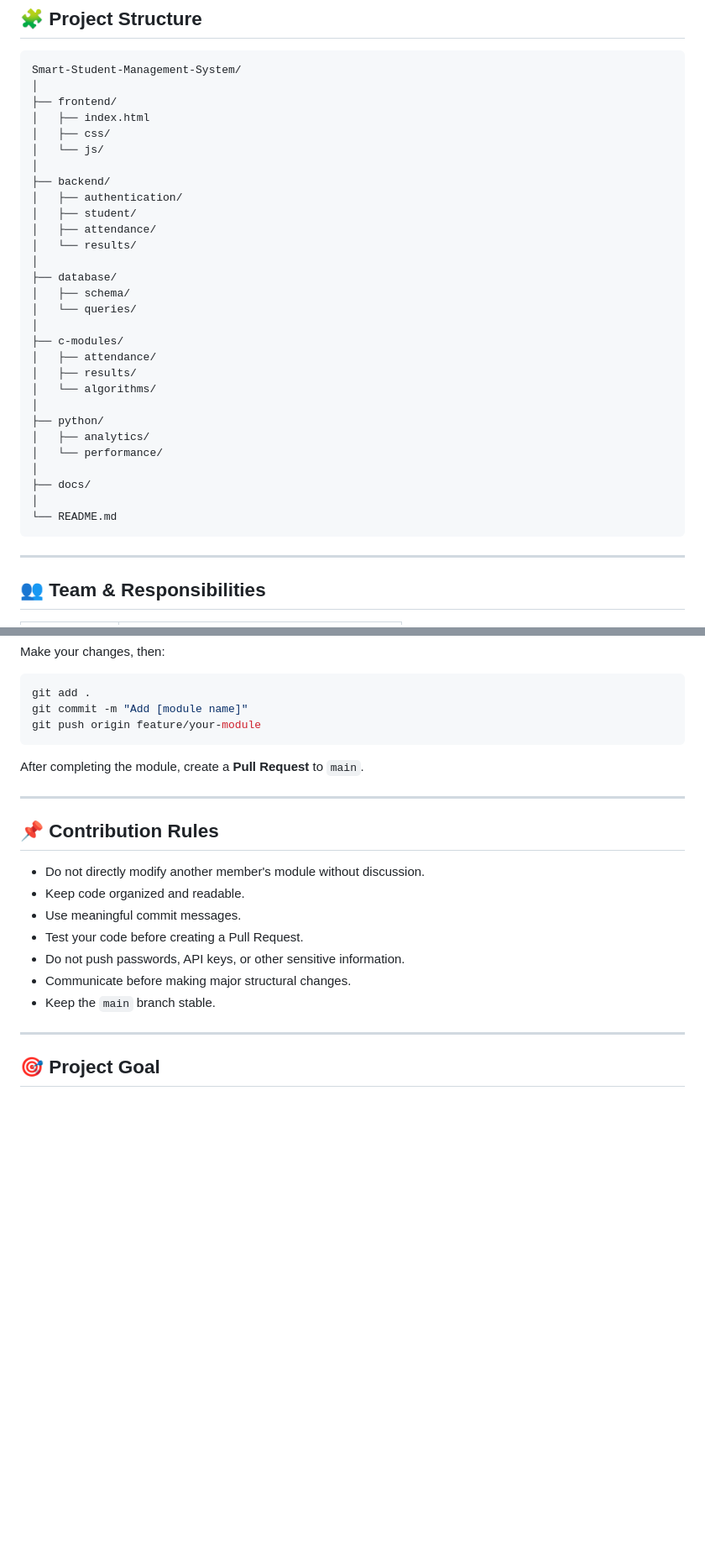
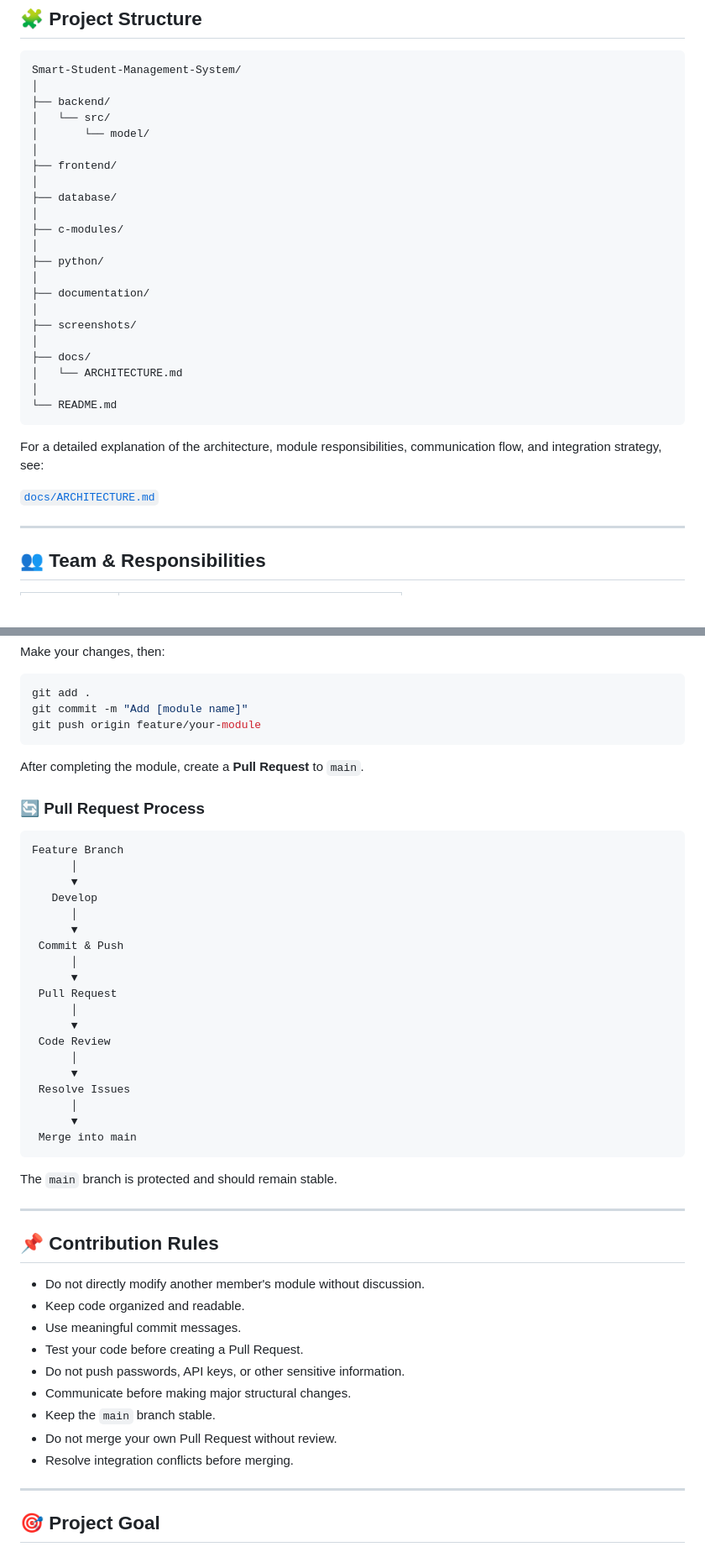
Before and after one commit to adidevjpg/Smart-Student-Management-System, a Markdown page: README.md, 2 parts joined by grey strips. Shown at 84% size. GitHub-like rendering; blank space fills up the shorter version.

````diff
--- a/README.md
+++ b/README.md
@@ -24,34 +24,31 @@ The system is developed collaboratively using **GitHub**, with each team member
 ```text
 Smart-Student-Management-System/
 │
+├── backend/
+│   └── src/
+│       └── model/
+│
 ├── frontend/
-│   ├── index.html
-│   ├── css/
-│   └── js/
-│
-├── backend/
-│   ├── authentication/
-│   ├── student/
-│   ├── attendance/
-│   └── results/
 │
 ├── database/
-│   ├── schema/
-│   └── queries/
 │
 ├── c-modules/
-│   ├── attendance/
-│   ├── results/
-│   └── algorithms/
 │
 ├── python/
-│   ├── analytics/
-│   └── performance/
+│
+├── documentation/
+│
+├── screenshots/
 │
 ├── docs/
+│   └── ARCHITECTURE.md
 │
 └── README.md
 ```
+
+For a detailed explanation of the architecture, module responsibilities, communication flow, and integration strategy, see:
+
+[`docs/ARCHITECTURE.md`](docs/ARCHITECTURE.md)
 
 ---
 
@@ -181,6 +217,32 @@ git push origin feature/your-module
 
 After completing the module, create a **Pull Request** to `main`.
 
+### 🔄 Pull Request Process
+
+```text
+Feature Branch
+      │
+      ▼
+   Develop
+      │
+      ▼
+ Commit & Push
+      │
+      ▼
+ Pull Request
+      │
+      ▼
+ Code Review
+      │
+      ▼
+ Resolve Issues
+      │
+      ▼
+ Merge into main
+```
+
+The `main` branch is protected and should remain stable.
+
 ---
 
 ## 📌 Contribution Rules
@@ -192,6 +254,8 @@ After completing the module, create a **Pull Request** to `main`.
 * Do not push passwords, API keys, or other sensitive information.
 * Communicate before making major structural changes.
 * Keep the `main` branch stable.
+* Do not merge your own Pull Request without review.
+* Resolve integration conflicts before merging.
 
 ---
 
````
Also changed, not shown: other parts of README.md (+51 -12 lines).
